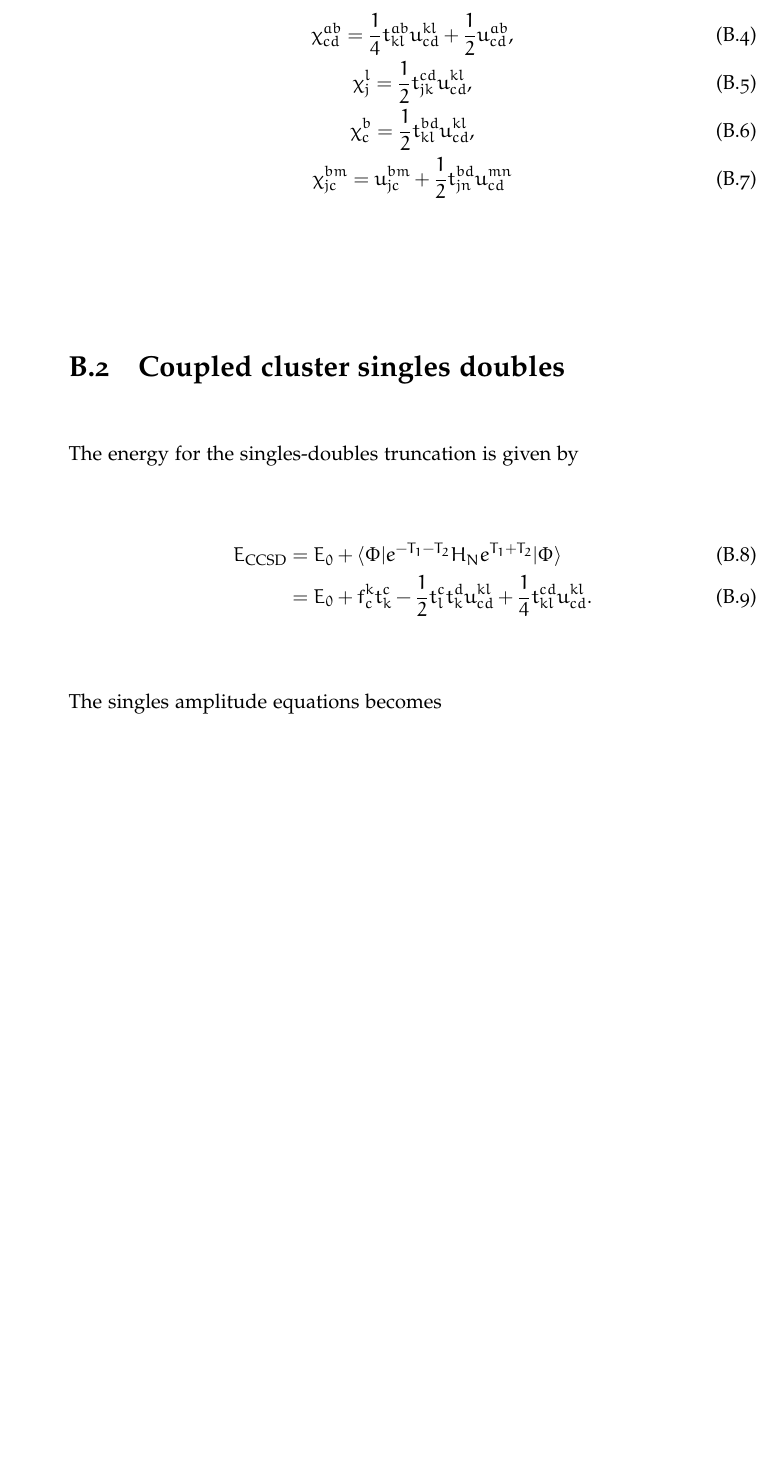
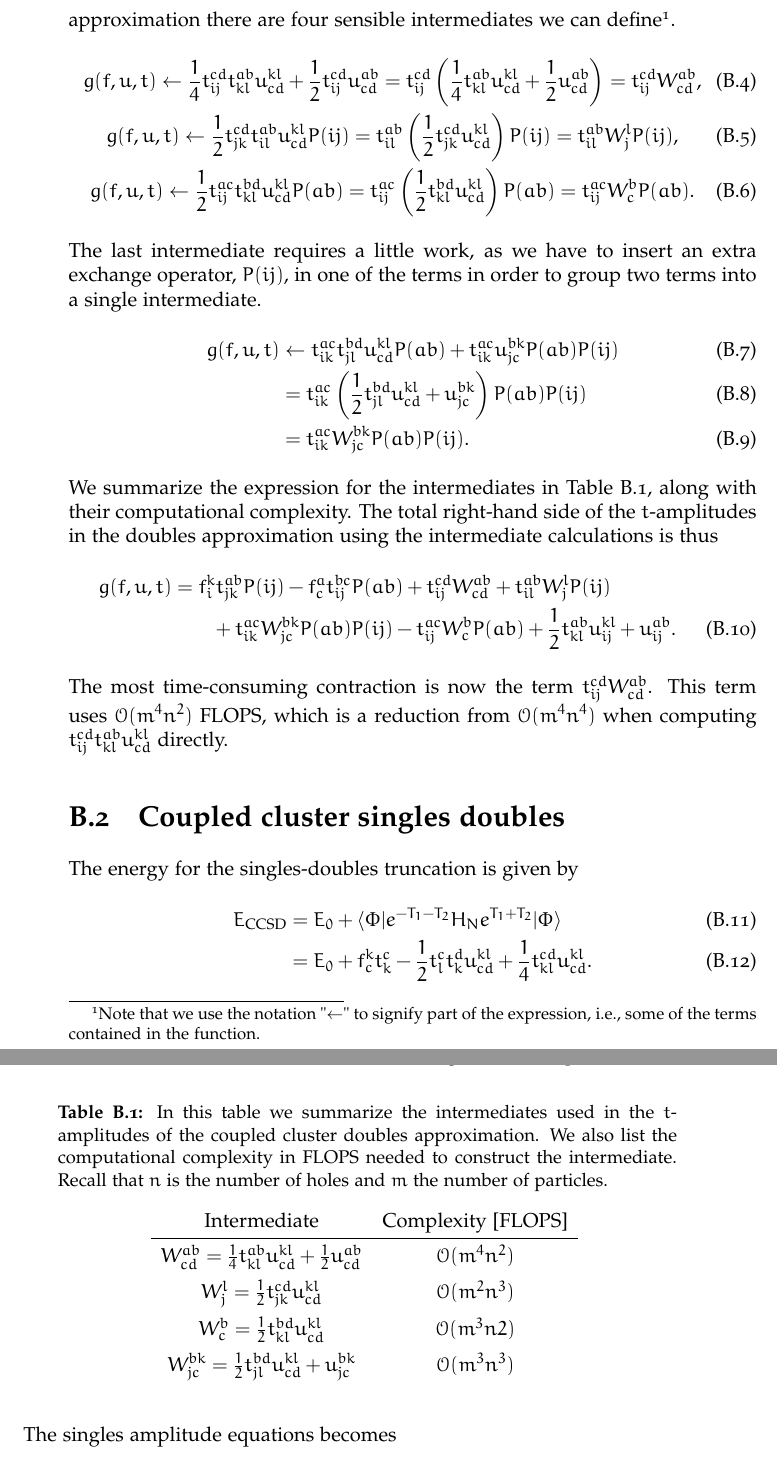
Before and after one commit to Schoyen/master-thesis, a LaTeX document (main.tex, which reads appendices/coupled-cluster-equations/coupled-cluster-equations.tex): part of page 30 of 39 before the commit and two parts of pages 30 and 31 of 41 after it, the two joined at a grey line, cut at the place of the change, the shorter picture padded with empty space. The pictures show the PDF file main.pdf that the author committed with the source.

Commit message:
Add intermediate expressions for CCD

```diff
--- a/appendices/coupled-cluster-equations/coupled-cluster-equations.tex
+++ b/appendices/coupled-cluster-equations/coupled-cluster-equations.tex
@@ -13,7 +13,8 @@
         \end{align}
         The doubles amplitude equations is given by
         \begin{align}
-            0 &= \braslate{ab}{ij}e^{-\clust_2}\HN e^{\clust_2}\ketslat
+            0 &= g(f, u, t)
+            \equiv \braslate{ab}{ij}e^{-\clust_2}\HN e^{\clust_2}\ketslat
             \\
             &=
             f^{k}_{i} t^{ab}_{jk} P(ij)
@@ -34,18 +35,113 @@
         In order to reduce the number of FLOPS when contracting the tensors, we
         introduce so-called \emph{intermediates}. In practice, this consists of
         precomputing some of the terms by choosing which tensors to contract
-        first. For the equations above, we have the following four
-        intermediates.
+        first. In the doubles approximation there are four sensible
+        intermediates we can define\footnote{Note that we use the notation
+        "$\gets$" to signify part of the expression, i.e., some of the terms
+        contained in the function.}.
         \begin{gather}
-            \chi^{ab}_{cd} = \frac{1}{4}t^{ab}_{kl} u^{kl}_{cd}
-            + \half u^{ab}_{cd},
+            g(f, u, t)
+            \gets
+            \frac{1}{4} t^{cd}_{ij} t^{ab}_{kl} u^{kl}_{cd}
+            + \half t^{cd}_{ij} u^{ab}_{cd}
+            =
+            t^{cd}_{ij}\para{
+                \frac{1}{4} t^{ab}_{kl} u^{kl}_{cd}
+                + \half u^{ab}_{cd}
+            }
+            = t^{cd}_{ij}W^{ab}_{cd},
             \\
-            \chi^{l}_{j} = \half t^{cd}_{jk} u^{kl}_{cd},
+            g(f, u, t)
+            \gets
+            \half t^{cd}_{jk} t^{ab}_{il} u^{kl}_{cd} P(ij)
+            = t^{ab}_{il}\para{
+                \half t^{cd}_{jk} u^{kl}_{cd}
+            } P(ij)
+            = t^{ab}_{il} W^{l}_{j} P(ij),
             \\
-            \chi^{b}_{c} = \half t^{bd}_{kl} u^{kl}_{cd},
+            g(f, u, t)
+            \gets
+            \half t^{ac}_{ij} t^{bd}_{kl} u^{kl}_{cd} P(ab)
+            = t^{ac}_{ij}\para{
+                \half t^{bd}_{kl} u^{kl}_{cd}
+            } P(ab)
+            = t^{ac}_{ij} W^{b}_{c} P(ab).
+        \end{gather}
+        The last intermediate requires a little work, as we have to insert an
+        extra exchange operator, $P(ij)$, in one of the terms in order to group
+        two terms into a single intermediate.
+        \begin{align}
+            g(f, u, t)
+            &\gets
+            t^{ac}_{ik} t^{bd}_{jl} u^{kl}_{cd} P(ab)
+            + t^{ac}_{ik} u^{bk}_{jc} P(ab) P(ij)
             \\
-            \chi^{bm}_{jc} = u^{bm}_{jc} + \half t^{bd}_{jn} u^{mn}_{cd}
-        \end{gather}
+            &= t^{ac}_{ik}\para{
+                \half t^{bd}_{jl} u^{kl}_{cd}
+                + u^{bk}_{jc}
+            } P(ab) P(ij)
+            \\
+            &= t^{ac}_{ik} W^{bk}_{jc} P(ab) P(ij).
+        \end{align}
+        We summarize the expression for the intermediates in
+        \autoref{tab:intermediates_ccd}, along with their computational
+        complexity. The total right-hand side of the $t$-amplitudes in the
+        doubles approximation using the intermediate calculations is thus
+        \begin{align}
+            g(f, u, t)
+            &=
+            f^{k}_{i} t^{ab}_{jk} P(ij)
+            - f^{a}_{c} t^{bc}_{ij} P(ab)
+            + t^{cd}_{ij} W^{ab}_{cd}
+            + t^{ab}_{il} W^{l}_{j} P(ij)
+            \nonumber \\
+            &\qquad
+            + t^{ac}_{ik} W^{bk}_{jc} P(ab) P(ij)
+            - t^{ac}_{ij} W^{b}_{c} P(ab)
+            + \half t^{ab}_{kl} u^{kl}_{ij}
+            + u^{ab}_{ij}.
+        \end{align}
+        The most time-consuming contraction is now the term $t^{cd}_{ij}
+        W^{ab}_{cd}$. This term uses $\mathcal{O}(m^4 n^2)$ FLOPS, which is a
+        reduction from $\mathcal{O}(m^4 n^4)$ when computing $t^{cd}_{ij}
+        t^{ab}_{kl} u^{kl}_{cd}$ directly.
+
+        \begin{table}
+            \centering
+            \caption{In this table we summarize the intermediates used in
+            the $t$-amplitudes of the coupled cluster doubles approximation. We
+            also list the computational complexity in FLOPS needed to construct
+            the intermediate. Recall that $n$ is the number of holes and $m$ the
+            number of particles.}
+            \begin{tabular}{cc}
+                Intermediate & Complexity [FLOPS] \\
+                \midrule
+                $W^{ab}_{cd}
+                = \frac{1}{4} t^{ab}_{kl} u^{kl}_{cd}
+                + \half u^{ab}_{cd}$
+                &
+                $\mathcal{O}(m^4 n^2)$ \\
+                \addlinespace
+                $W^{l}_{j}
+                = \half t^{cd}_{jk} u^{kl}_{cd}$
+                &
+                $\mathcal{O}(m^2 n^3)$
+                \\
+                \addlinespace
+                $W^{b}_{c}
+                = \half t^{bd}_{kl} u^{kl}_{cd}$
+                &
+                $\mathcal{O}(m^3 n2)$
+                \\
+                \addlinespace
+                $W^{bk}_{jc}
+                = \half t^{bd}_{jl} u^{kl}_{cd}
+                + u^{bk}_{jc}$
+                &
+                $\mathcal{O}(m^3n^3)$
+            \end{tabular}
+            \label{tab:intermediates_ccd}
+        \end{table}
 
     \section{Coupled cluster singles doubles}
         The energy for the singles-doubles truncation is given by
```
Also changed, not shown: main.pdf.
